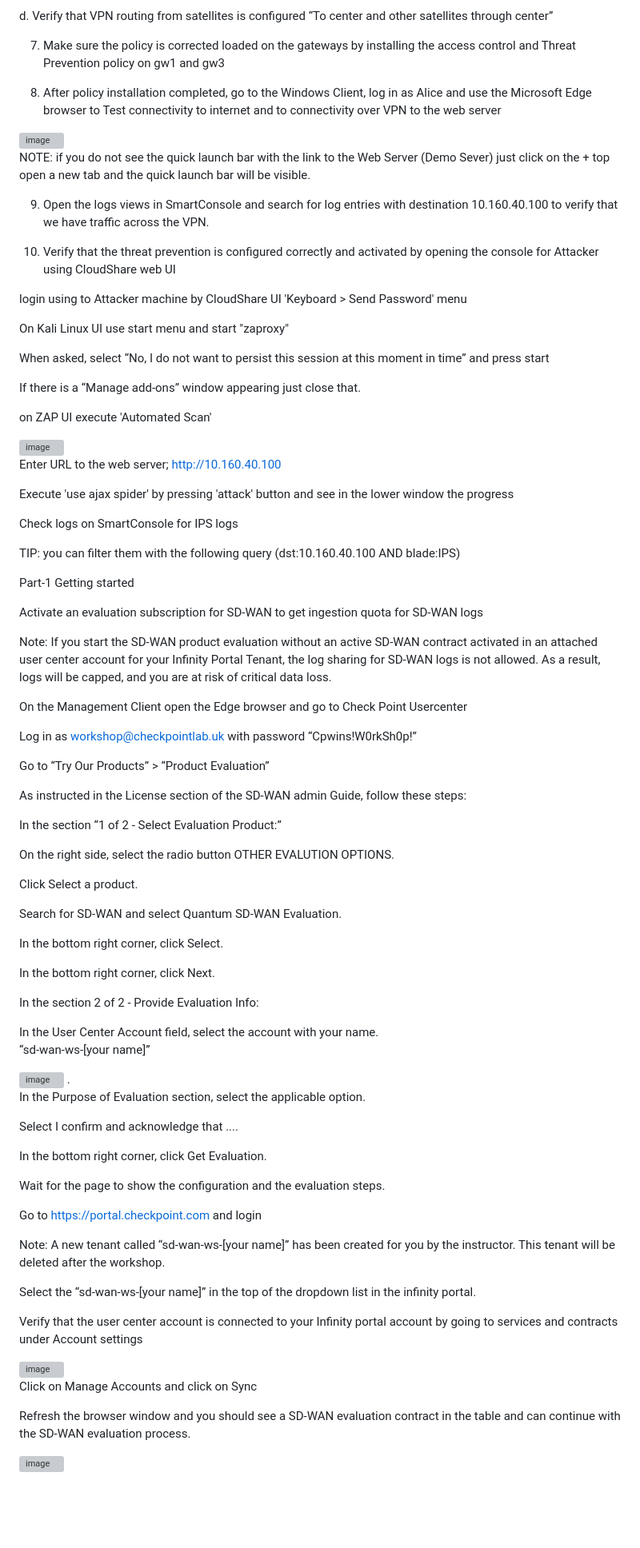
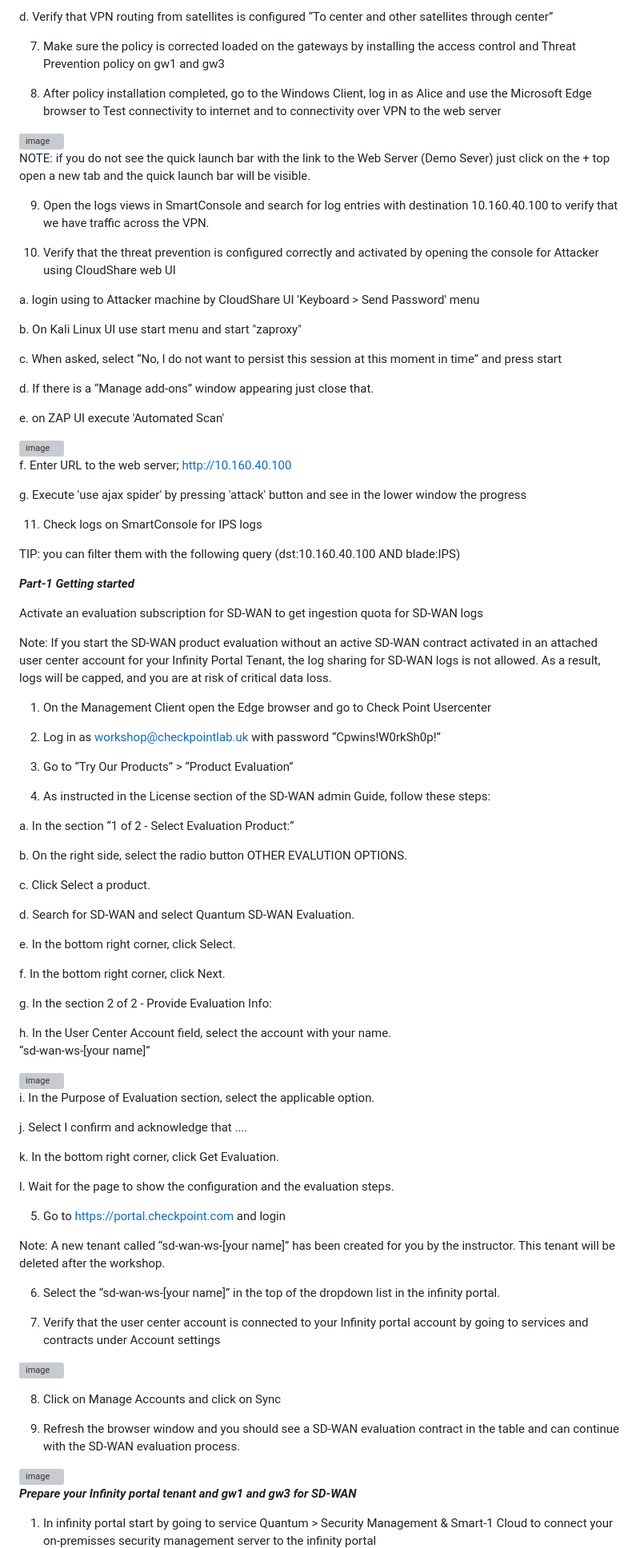
Before and after one commit to checkpointsw-devsec/DemoLab-Guides, a Markdown page: PlayBooks/SD-WAN/1_Lab-Guide.md, the part around one of its changes. Shown at 80% size. GitHub-like rendering; blank space fills up the shorter version; grey boxes are pictures that could not be loaded.

```diff
--- a/PlayBooks/SD-WAN/1_Lab-Guide.md
+++ b/PlayBooks/SD-WAN/1_Lab-Guide.md
@@ -53,10 +53,6 @@ d. Verify that VPN routing from satellites is configured “To center and other
 
 7. Make sure the policy is corrected loaded on the gateways by installing the access control and Threat Prevention policy on gw1 and gw3
 
-
-
-
-
 8. After policy installation completed, go to the Windows Client, log in as Alice and use the Microsoft Edge browser to Test connectivity to internet and to connectivity over VPN to the web server
 
  <img width="870" height="257" alt="image" src="https://github.com/user-attachments/assets/84203c7c-3c86-41e5-9a1e-50c7cc826ea0" />
@@ -64,98 +60,91 @@ d. Verify that VPN routing from satellites is configured “To center and other
 
 NOTE: if you do not see the quick launch bar with the link to the Web Server (Demo Sever) just click on the + top open a new tab and the quick launch bar will be visible.
 
-
-
 9. Open the logs views in SmartConsole and search for log entries with destination 10.160.40.100 to verify that we have traffic across the VPN.
-
-
 
 10. Verify that the threat prevention is configured correctly and activated by opening the console for Attacker using CloudShare web UI
 
-login using to Attacker machine by CloudShare UI 'Keyboard > Send Password' menu
+a. login using to Attacker machine by CloudShare UI 'Keyboard > Send Password' menu
 
-On Kali Linux UI use start menu and start "zaproxy"
+b. On Kali Linux UI use start menu and start "zaproxy"
 
-When asked, select “No, I do not want to persist this session at this moment in time” and press start
+c. When asked, select “No, I do not want to persist this session at this moment in time” and press start
 
-If there is a “Manage add-ons” window appearing just close that.
+d. If there is a “Manage add-ons” window appearing just close that.
 
-on ZAP UI execute 'Automated Scan'
+e. on ZAP UI execute 'Automated Scan'
 
 <img width="815" height="227" alt="image" src="https://github.com/user-attachments/assets/15ec57ef-9950-4eff-a10c-2e7b4a84517f" />
 
-Enter URL to the web server; http://10.160.40.100
+f. Enter URL to the web server; http://10.160.40.100
 
-Execute 'use ajax spider' by pressing 'attack' button and see in the lower window the progress
+g. Execute 'use ajax spider' by pressing 'attack' button and see in the lower window the progress
 
 
-
-Check logs on SmartConsole for IPS logs
+11. Check logs on SmartConsole for IPS logs
 
 TIP: you can filter them with the following query (dst:10.160.40.100 AND blade:IPS)
 
-
-
-
-
-Part-1 Getting started
+***Part-1 Getting started***
 
 Activate an evaluation subscription for SD-WAN to get ingestion quota for SD-WAN logs
 
 Note: If you start the SD-WAN product evaluation without an active SD-WAN contract activated in an attached user center account for your Infinity Portal Tenant, the log sharing for SD-WAN logs is not allowed. As a result, logs will be capped, and you are at risk of critical data loss.
 
-On the Management Client open the Edge browser and go to Check Point Usercenter
+1. On the Management Client open the Edge browser and go to Check Point Usercenter
 
-Log in as workshop@checkpointlab.uk with password “Cpwins!W0rkSh0p!”
+2. Log in as workshop@checkpointlab.uk with password “Cpwins!W0rkSh0p!”
 
-Go to “Try Our Products” > “Product Evaluation”
+3. Go to “Try Our Products” > “Product Evaluation”
 
-As instructed in the License section of the SD-WAN admin Guide, follow these steps:
+4. As instructed in the License section of the SD-WAN admin Guide, follow these steps:
 
-In the section “1 of 2 - Select Evaluation Product:”
+a. In the section “1 of 2 - Select Evaluation Product:”
 
-On the right side, select the radio button OTHER EVALUTION OPTIONS.
+b. On the right side, select the radio button OTHER EVALUTION OPTIONS.
 
-Click Select a product.
+c. Click Select a product.
 
-Search for SD-WAN and select Quantum SD-WAN Evaluation.
+d. Search for SD-WAN and select Quantum SD-WAN Evaluation.
 
-In the bottom right corner, click Select.
+e. In the bottom right corner, click Select.
 
-In the bottom right corner, click Next.
+f. In the bottom right corner, click Next.
 
-In the section 2 of 2 - Provide Evaluation Info:
+g. In the section 2 of 2 - Provide Evaluation Info:
 
-In the User Center Account field, select the account with your name.
+h. In the User Center Account field, select the account with your name.
 “sd-wan-ws-[your name]”
 
 <img width="467" height="205" alt="image" src="https://github.com/user-attachments/assets/319e5261-ef52-462b-8480-d2f1b5eaea12" />
-.
 
-In the Purpose of Evaluation section, select the applicable option.
 
-Select I confirm and acknowledge that ....
+i. In the Purpose of Evaluation section, select the applicable option.
 
-In the bottom right corner, click Get Evaluation.
+j. Select I confirm and acknowledge that ....
 
-Wait for the page to show the configuration and the evaluation steps.
+k. In the bottom right corner, click Get Evaluation.
 
-Go to https://portal.checkpoint.com and login
+l. Wait for the page to show the configuration and the evaluation steps.
+
+5. Go to https://portal.checkpoint.com and login
 
 Note: A new tenant called “sd-wan-ws-[your name]” has been created for you by the instructor. This tenant will be deleted after the workshop.
 
-Select the “sd-wan-ws-[your name]” in the top of the dropdown list in the infinity portal.
+6. Select the “sd-wan-ws-[your name]” in the top of the dropdown list in the infinity portal.
 
-Verify that the user center account is connected to your Infinity portal account by going to services and contracts under Account settings
+7. Verify that the user center account is connected to your Infinity portal account by going to services and contracts under Account settings
 
  <img width="189" height="96" alt="image" src="https://github.com/user-attachments/assets/d689b4fc-c538-4a1c-afa5-28be47f547b5" />
 
 
-Click on Manage Accounts and click on Sync
+8. Click on Manage Accounts and click on Sync
 
-Refresh the browser window and you should see a SD-WAN evaluation contract in the table and can continue with the SD-WAN evaluation process.
+9. Refresh the browser window and you should see a SD-WAN evaluation contract in the table and can continue with the SD-WAN evaluation process.
 
  <img width="1062" height="123" alt="image" src="https://github.com/user-attachments/assets/14f27593-b360-404e-b82b-93753e7986b9" />
 
+***Prepare your Infinity portal tenant and gw1 and gw3 for SD-WAN***
 
+1. In infinity portal start by going to service Quantum > Security Management & Smart-1 Cloud to connect your on-premisses security management server to the infinity portal
 
```
Also changed, not shown: other parts of PlayBooks/SD-WAN/1_Lab-Guide.md (+35 -44 lines).
